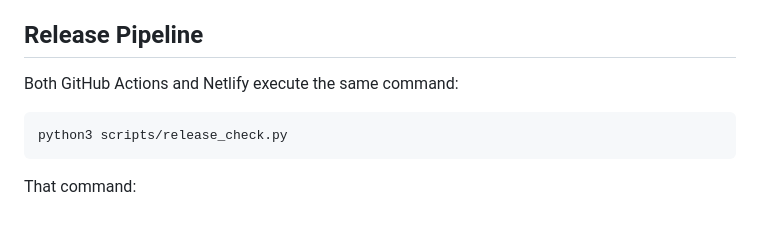
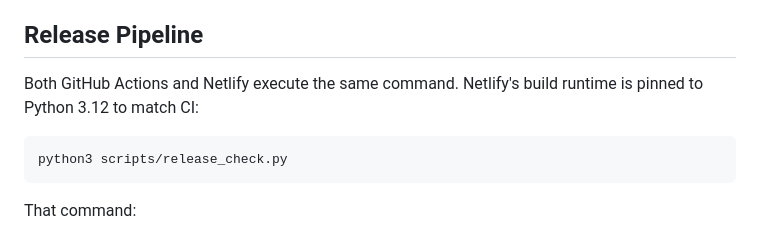
Before and after one commit to dev-in-portfolio/dark-star-literary-agency, a Markdown page: README.md, the part around the change. GitHub-like rendering.

Commit message:
Document matched Python 3.12 release runtime

````diff
--- a/README.md
+++ b/README.md
@@ -92,7 +92,7 @@ SEO, structured data, and media inventory are then regenerated from the reconcil
 
 ## Release Pipeline
 
-Both GitHub Actions and Netlify execute the same command:
+Both GitHub Actions and Netlify execute the same command. Netlify's build runtime is pinned to Python 3.12 to match CI:
 
 ```bash
 python3 scripts/release_check.py
````
